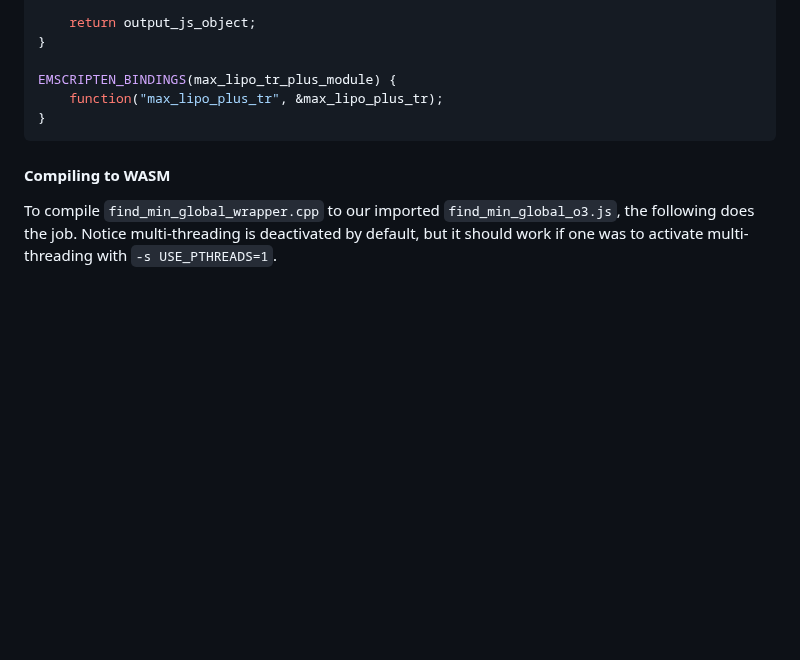
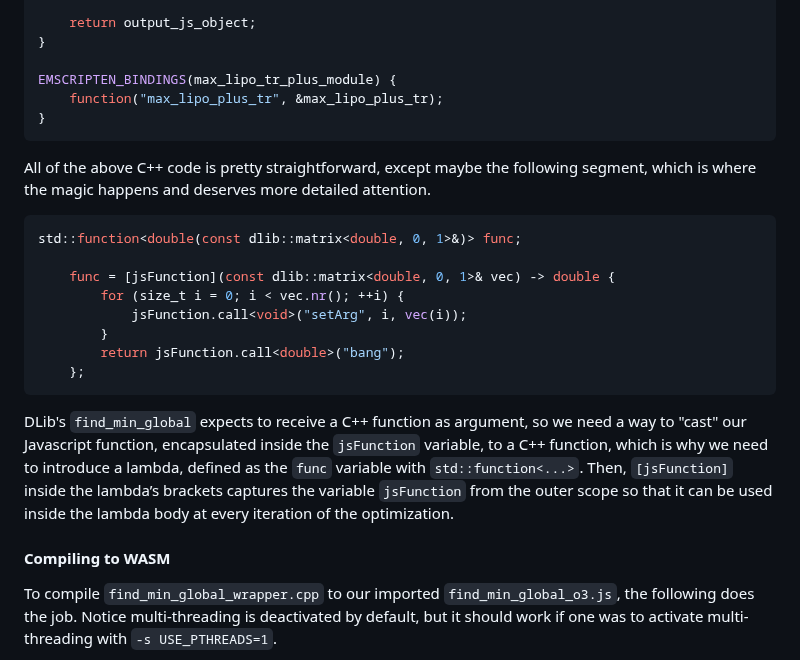
Before and after one commit to abgag70/blog, a Markdown page: articles/test.md, the part around one of its changes. GitHub-like rendering; blank space fills up the shorter version.

````diff
--- a/articles/test.md
+++ b/articles/test.md
@@ -175,6 +176,21 @@ EMSCRIPTEN_BINDINGS(max_lipo_tr_plus_module) {
 }
 ```
 
+All of the above C++ code is pretty straightforward, except maybe the following segment, which is where the magic happens and deserves more detailed attention.
+
+```cpp
+std::function<double(const dlib::matrix<double, 0, 1>&)> func;
+
+    func = [jsFunction](const dlib::matrix<double, 0, 1>& vec) -> double {
+        for (size_t i = 0; i < vec.nr(); ++i) {
+            jsFunction.call<void>("setArg", i, vec(i));
+        }
+        return jsFunction.call<double>("bang");
+    };
+```
+
+DLib's ```find_min_global``` expects to receive a C++ function as argument, so we need a way to "cast" our Javascript function, encapsulated inside the ```jsFunction``` variable, to a C++ function, which is why we need to introduce a lambda, defined as the ```func``` variable with ```std::function<...>```. Then, ```[jsFunction]``` inside the lambda’s brackets captures the variable ```jsFunction``` from the outer scope so that it can be used inside the lambda body at every iteration of the optimization.
+
 #### Compiling to WASM
 
 To compile ```find_min_global_wrapper.cpp``` to our imported ```find_min_global_o3.js```, the following does the job. Notice multi-threading is deactivated by default, but it should work if one was to activate multi-threading with ```-s USE_PTHREADS=1```.
````
Also changed, not shown: other parts of articles/test.md (+1 -0 lines).
